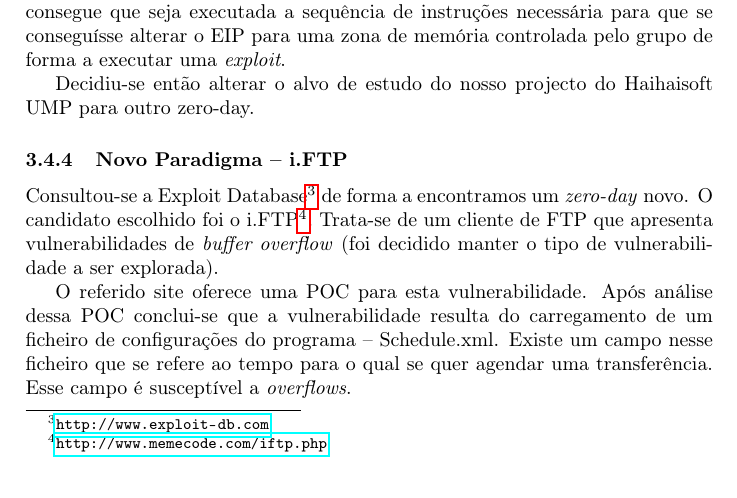
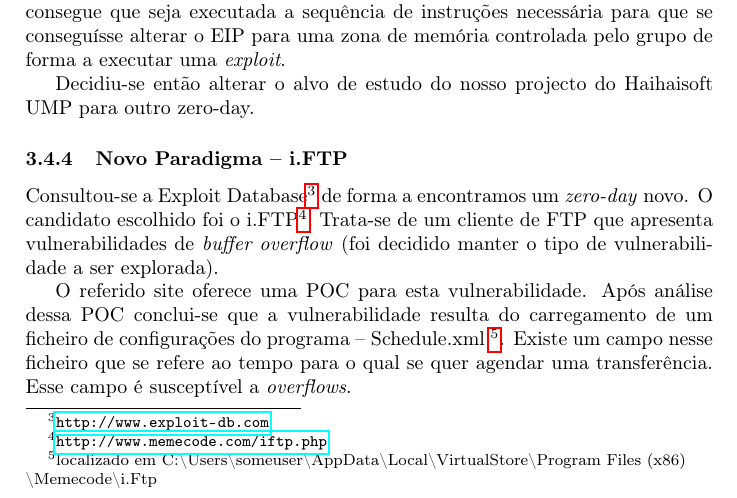
Before and after one commit to goncalor/SIRS, a LaTeX document (relatorio/relatorio.tex): part of page 7 of 13, cut so that both start at the same text. Compiled offline with pdfLaTeX.

Commit message:
Added one footnote.

```diff
--- a/relatorio/relatorio.tex
+++ b/relatorio/relatorio.tex
@@ -123,7 +123,7 @@ Decidiu-se então alterar o alvo de estudo do nosso projecto do Haihaisoft UMP p
 \subsubsection{Novo Paradigma -- i.FTP}
 Consultou-se a Exploit Database\footnote{\url{http://www.exploit-db.com}} de forma a encontramos um \textit{zero-day} novo. O candidato escolhido foi o i.FTP\footnote{\url{http://www.memecode.com/iftp.php}}. Trata-se de um cliente de FTP que apresenta vulnerabilidades de \textit{buffer overflow} (foi decidido manter o tipo de vulnerabilidade a ser explorada).
 
-O referido site oferece uma POC para esta vulnerabilidade. Após análise dessa POC conclui-se que a vulnerabilidade resulta do carregamento de um ficheiro de configurações do programa -- Schedule.xml. Existe um campo nesse ficheiro que se refere ao tempo para o qual se quer agendar uma transferência. Esse campo é susceptível a \textit{overflows}.
+O referido site oferece uma POC para esta vulnerabilidade. Após análise dessa POC conclui-se que a vulnerabilidade resulta do carregamento de um ficheiro de configurações do programa -- Schedule.xml \footnote{localizado em C:\textbackslash Users\textbackslash someuser\textbackslash AppData\textbackslash Local\textbackslash VirtualStore\textbackslash Program Files (x86)\\ \textbackslash Memecode\textbackslash i.Ftp}. Existe um campo nesse ficheiro que se refere ao tempo para o qual se quer agendar uma transferência. Esse campo é susceptível a \textit{overflows}.
 
 Foi feita uma análise da vulnerabilidade e conseguimos executar uma \textit{exploit} (abrir a calculadora do Windows). Esta \textit{exploit} não é muito interessante e portanto vai-se tentar elaborar outra que o seja.
 
```
